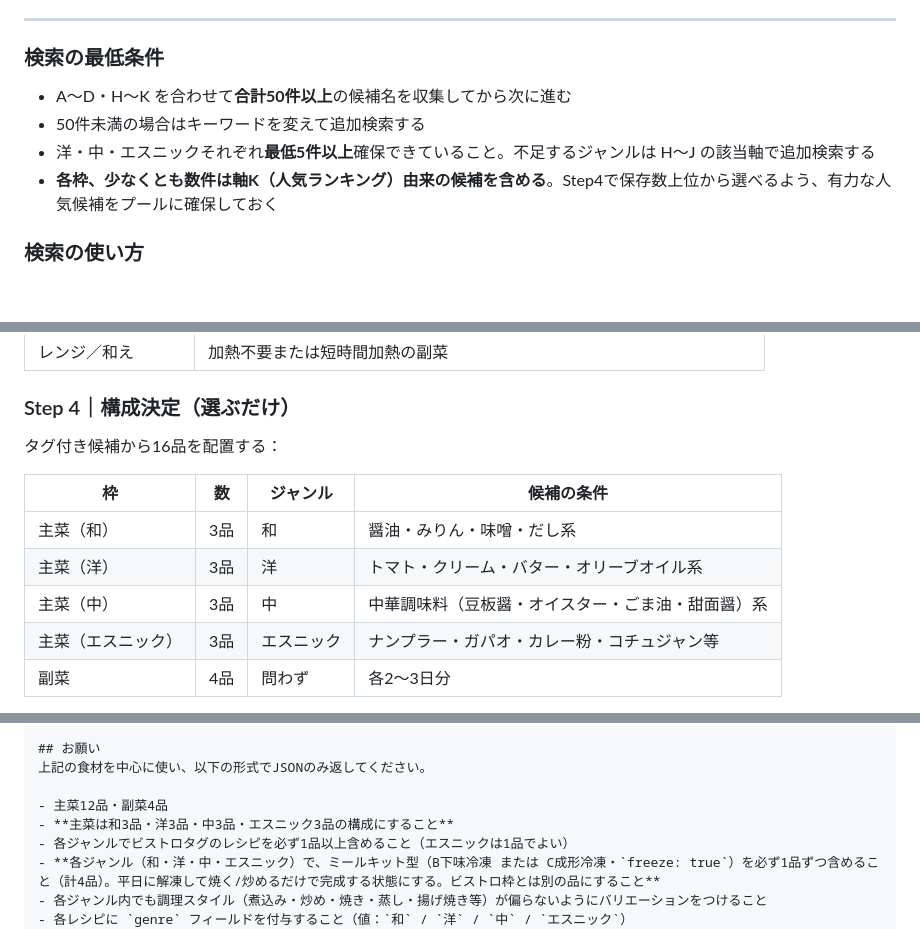
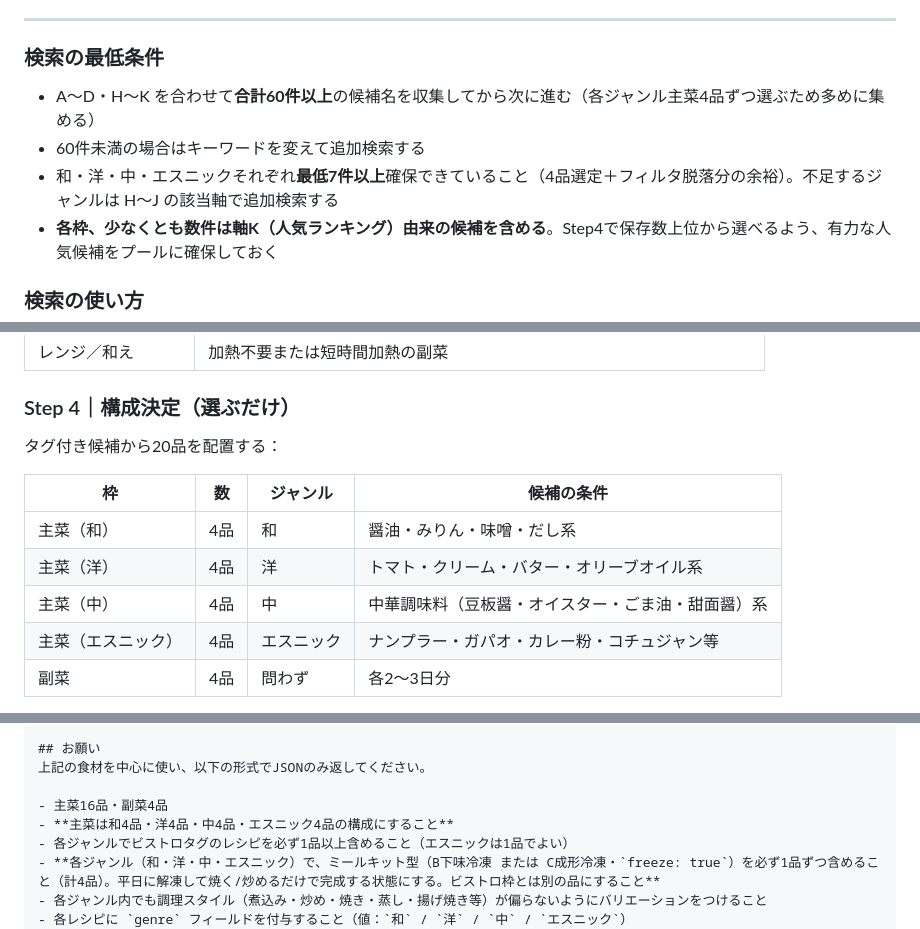
Before and after one commit to pixcel-bit/cook, a Markdown page: CLAUDE.md, 3 parts joined by grey strips. Drawn GitHub-style; blank space fills up the shorter version.

Commit message:
Increase mains to 4 per genre (16 mains + 4 sides = 20 dishes)
Each main genre (和洋中エスニック) goes from 3 to 4 dishes. Updated all
count references (16→20 total, 主菜12→16, 各3品→4品) across Step 4, Step 5,
the prompt template, and the search-keyword rule. Raised the collection
minimum (50→60 total, per-genre 5→7) so 4 picks per genre survive
filtering. Per-genre bistro≥1 and meal-kit≥1 still hold with room to
spare. The app renders counts dynamically (main.length), so no app change.

Co-Authored-By: Claude <noreply@anthropic.com>
Claude-Session: https://claude.ai/code/session_016vrfxPW7ji4sTbpdAkxnyA

```diff
--- a/CLAUDE.md
+++ b/CLAUDE.md
@@ -209,9 +209,9 @@ WebSearch で **クラシル（kurashiru.com）** と **白ごはん.com（sirog
 ---
 
 ### 検索の最低条件
-- A〜D・H〜K を合わせて**合計50件以上**の候補名を収集してから次に進む
-- 50件未満の場合はキーワードを変えて追加検索する
-- 洋・中・エスニックそれぞれ**最低5件以上**確保できていること。不足するジャンルは H〜J の該当軸で追加検索する
+- A〜D・H〜K を合わせて**合計60件以上**の候補名を収集してから次に進む（各ジャンル主菜4品ずつ選ぶため多めに集める）
+- 60件未満の場合はキーワードを変えて追加検索する
+- 和・洋・中・エスニックそれぞれ**最低7件以上**確保できていること（4品選定＋フィルタ脱落分の余裕）。不足するジャンルは H〜J の該当軸で追加検索する
 - **各枠、少なくとも数件は軸K（人気ランキング）由来の候補を含める**。Step4で保存数上位から選べるよう、有力な人気候補をプールに確保しておく
 
 ### 検索の使い方
@@ -272,14 +272,14 @@ WebSearch で **クラシル（kurashiru.com）** と **白ごはん.com（sirog
 
 ### Step 4｜構成決定（選ぶだけ）
 
-タグ付き候補から16品を配置する：
+タグ付き候補から20品を配置する：
 
 | 枠 | 数 | ジャンル | 候補の条件 |
 |----|---|---------|----------|
-| 主菜（和） | 3品 | 和 | 醤油・みりん・味噌・だし系 |
-| 主菜（洋） | 3品 | 洋 | トマト・クリーム・バター・オリーブオイル系 |
-| 主菜（中） | 3品 | 中 | 中華調味料（豆板醤・オイスター・ごま油・甜面醤）系 |
-| 主菜（エスニック） | 3品 | エスニック | ナンプラー・ガパオ・カレー粉・コチュジャン等 |
+| 主菜（和） | 4品 | 和 | 醤油・みりん・味噌・だし系 |
+| 主菜（洋） | 4品 | 洋 | トマト・クリーム・バター・オリーブオイル系 |
+| 主菜（中） | 4品 | 中 | 中華調味料（豆板醤・オイスター・ごま油・甜面醤）系 |
+| 主菜（エスニック） | 4品 | エスニック | ナンプラー・ガパオ・カレー粉・コチュジャン等 |
 | 副菜 | 4品 | 問わず | 各2〜3日分 |
 
 - 主菜の各ジャンル（和・洋・中・エスニック）でビストロタグの候補を**必ず1品以上**含める（計4品以上）
@@ -395,8 +395,8 @@ python3 scripts/kurashiru_recipe.py <レシピURL>
 ## お願い
 上記の食材を中心に使い、以下の形式でJSONのみ返してください。
 
-- 主菜12品・副菜4品
-- **主菜は和3品・洋3品・中3品・エスニック3品の構成にすること**
+- 主菜16品・副菜4品
+- **主菜は和4品・洋4品・中4品・エスニック4品の構成にすること**
 - 各ジャンルでビストロタグのレシピを必ず1品以上含めること（エスニックは1品でよい）
 - **各ジャンル（和・洋・中・エスニック）で、ミールキット型（B下味冷凍 または C成形冷凍・`freeze: true`）を必ず1品ずつ含めること（計4品）。平日に解凍して焼く/炒めるだけで完成する状態にする。ビストロ枠とは別の品にすること**
 - 各ジャンル内でも調理スタイル（煮込み・炒め・焼き・蒸し・揚げ焼き等）が偏らないようにバリエーションをつけること
```
Also changed, not shown: other parts of CLAUDE.md (+2 -2 lines).
